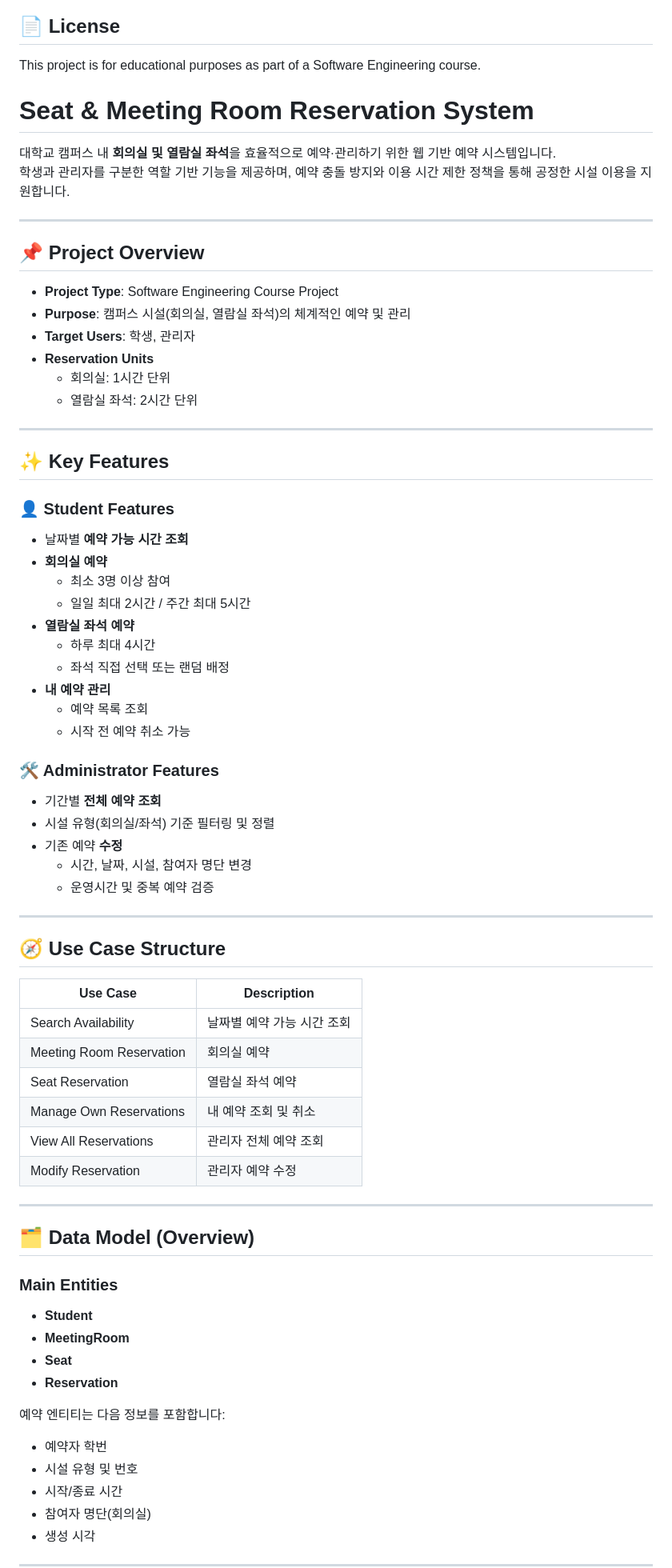
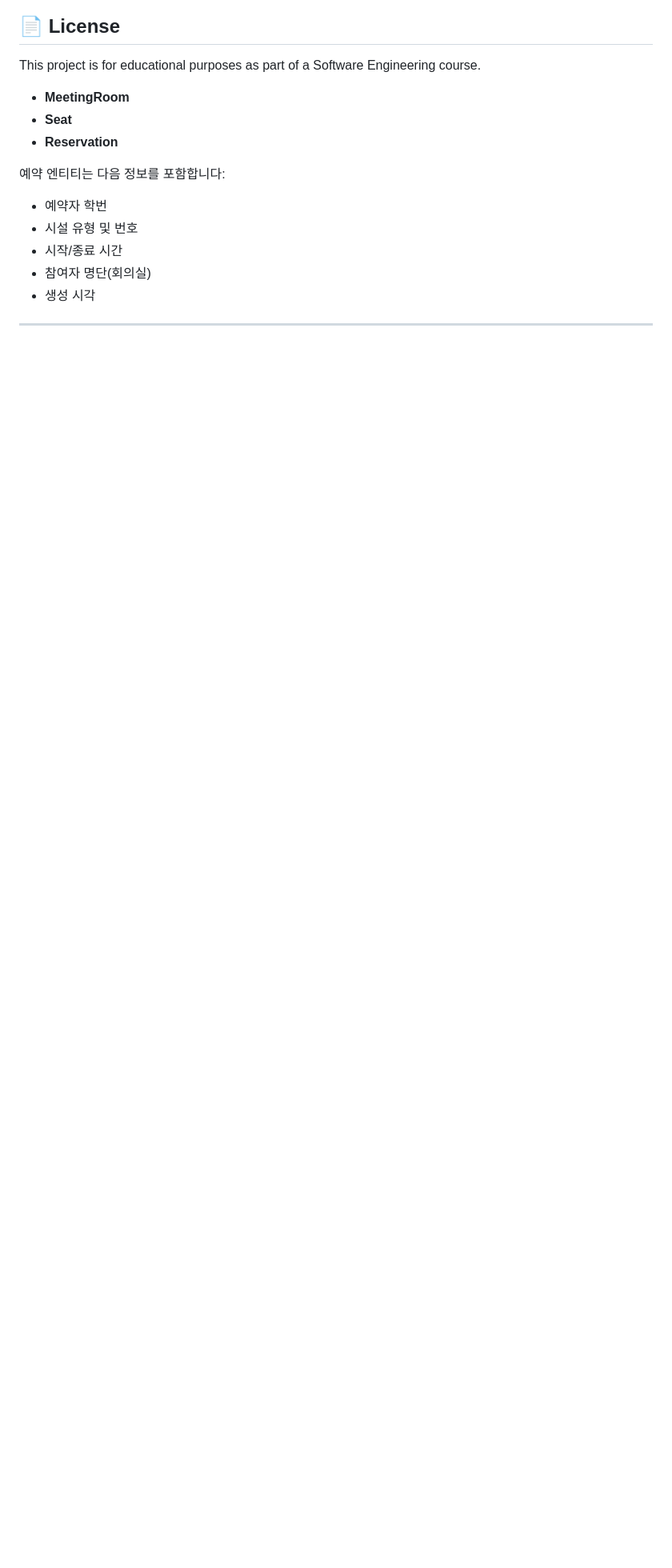
Before and after one commit to nadajinny/CampusSeat_Reservation, a Markdown page: README.md, the part around the change. Shown: that part at 80% size. GitHub-like rendering; blank space fills up the shorter version.

Commit message:
docs: 중복된 텍스트 제거

```diff
--- a/README.md
+++ b/README.md
@@ -180,64 +180,6 @@ Jeonbuk National University
 ## 📄 License
 
 This project is for educational purposes as part of a Software Engineering course.
-# Seat & Meeting Room Reservation System
-
-대학교 캠퍼스 내 **회의실 및 열람실 좌석**을 효율적으로 예약·관리하기 위한 웹 기반 예약 시스템입니다.
-학생과 관리자를 구분한 역할 기반 기능을 제공하며, 예약 충돌 방지와 이용 시간 제한 정책을 통해 공정한 시설 이용을 지원합니다.
-
----
-
-## 📌 Project Overview
-
-- **Project Type**: Software Engineering Course Project
-- **Purpose**: 캠퍼스 시설(회의실, 열람실 좌석)의 체계적인 예약 및 관리
-- **Target Users**: 학생, 관리자
-- **Reservation Units**
-  - 회의실: 1시간 단위
-  - 열람실 좌석: 2시간 단위
-
----
-
-## ✨ Key Features
-
-### 👤 Student Features
-- 날짜별 **예약 가능 시간 조회**
-- **회의실 예약**
-  - 최소 3명 이상 참여
-  - 일일 최대 2시간 / 주간 최대 5시간
-- **열람실 좌석 예약**
-  - 하루 최대 4시간
-  - 좌석 직접 선택 또는 랜덤 배정
-- **내 예약 관리**
-  - 예약 목록 조회
-  - 시작 전 예약 취소 가능
-
-### 🛠 Administrator Features
-- 기간별 **전체 예약 조회**
-- 시설 유형(회의실/좌석) 기준 필터링 및 정렬
-- 기존 예약 **수정**
-  - 시간, 날짜, 시설, 참여자 명단 변경
-  - 운영시간 및 중복 예약 검증
-
----
-
-## 🧭 Use Case Structure
-
-| Use Case | Description |
-|----------|-------------|
-| Search Availability | 날짜별 예약 가능 시간 조회 |
-| Meeting Room Reservation | 회의실 예약 |
-| Seat Reservation | 열람실 좌석 예약 |
-| Manage Own Reservations | 내 예약 조회 및 취소 |
-| View All Reservations | 관리자 전체 예약 조회 |
-| Modify Reservation | 관리자 예약 수정 |
-
----
-
-## 🗂 Data Model (Overview)
-
-### Main Entities
-- **Student**
 - **MeetingRoom**
 - **Seat**
 - **Reservation**
```
